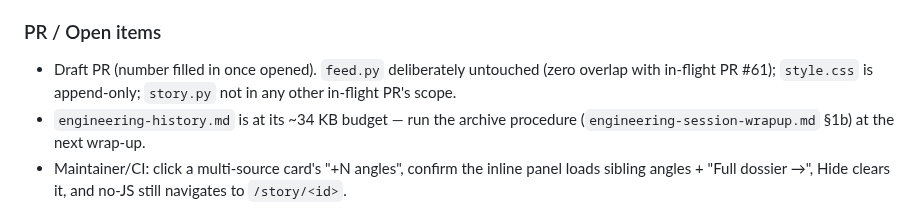
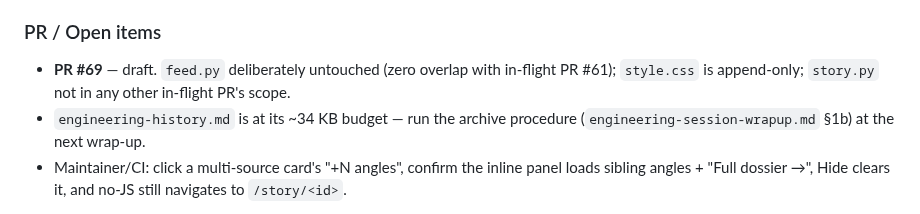
Before and after one commit to mhittle/sauce.ai, a Markdown page: engineering-history.md, the part around one of its changes. Rendered like a GitHub page.

Commit message:
Fill in PR #69 in tracking docs for across-the-spectrum in-feed
https://claude.ai/code/session_01SRqbNW8DypKSoevmsXGf6X

```diff
--- a/engineering-history.md
+++ b/engineering-history.md
@@ -167,9 +167,9 @@ load. **No `manual-actions.md` entry.**
 
 ### PR / Open items
 
-- Draft PR (number filled in once opened). `feed.py` deliberately
-  untouched (zero overlap with in-flight PR #61); `style.css` is
-  append-only; `story.py` not in any other in-flight PR's scope.
+- **PR #69** — draft. `feed.py` deliberately untouched (zero overlap
+  with in-flight PR #61); `style.css` is append-only; `story.py` not
+  in any other in-flight PR's scope.
 - `engineering-history.md` is at its ~34 KB budget — run the archive
   procedure (`engineering-session-wrapup.md` §1b) at the next wrap-up.
 - Maintainer/CI: click a multi-source card's "+N angles", confirm the
```
Also changed, not shown: other parts of engineering-history.md (+1 -1 lines), roadmap.md (+1 -1 lines).
